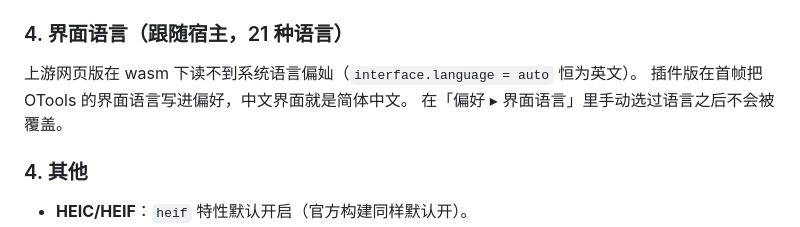
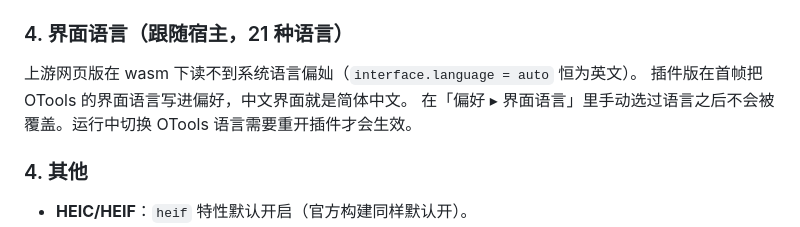
Before and after one commit to ootools/otools-photocraft, a Markdown page: README.md, the part around the change. Drawn GitHub-style.

```diff
--- a/README.md
+++ b/README.md
@@ -72,7 +72,7 @@ otools-photocraft/
 
 上游网页版在 wasm 下读不到系统语言偏奾（`interface.language = auto` 恒为英文）。
 插件版在首帧把 OTools 的界面语言写进偏好，中文界面就是简体中文。
-在「偏好 ▸ 界面语言」里手动选过语言之后不会被覆盖。
+在「偏好 ▸ 界面语言」里手动选过语言之后不会被覆盖。运行中切换 OTools 语言需要重开插件才会生效。
 
 ### 4. 其他
 
```
Also changed, not shown: AGENTS.md (+3 -0 lines).
